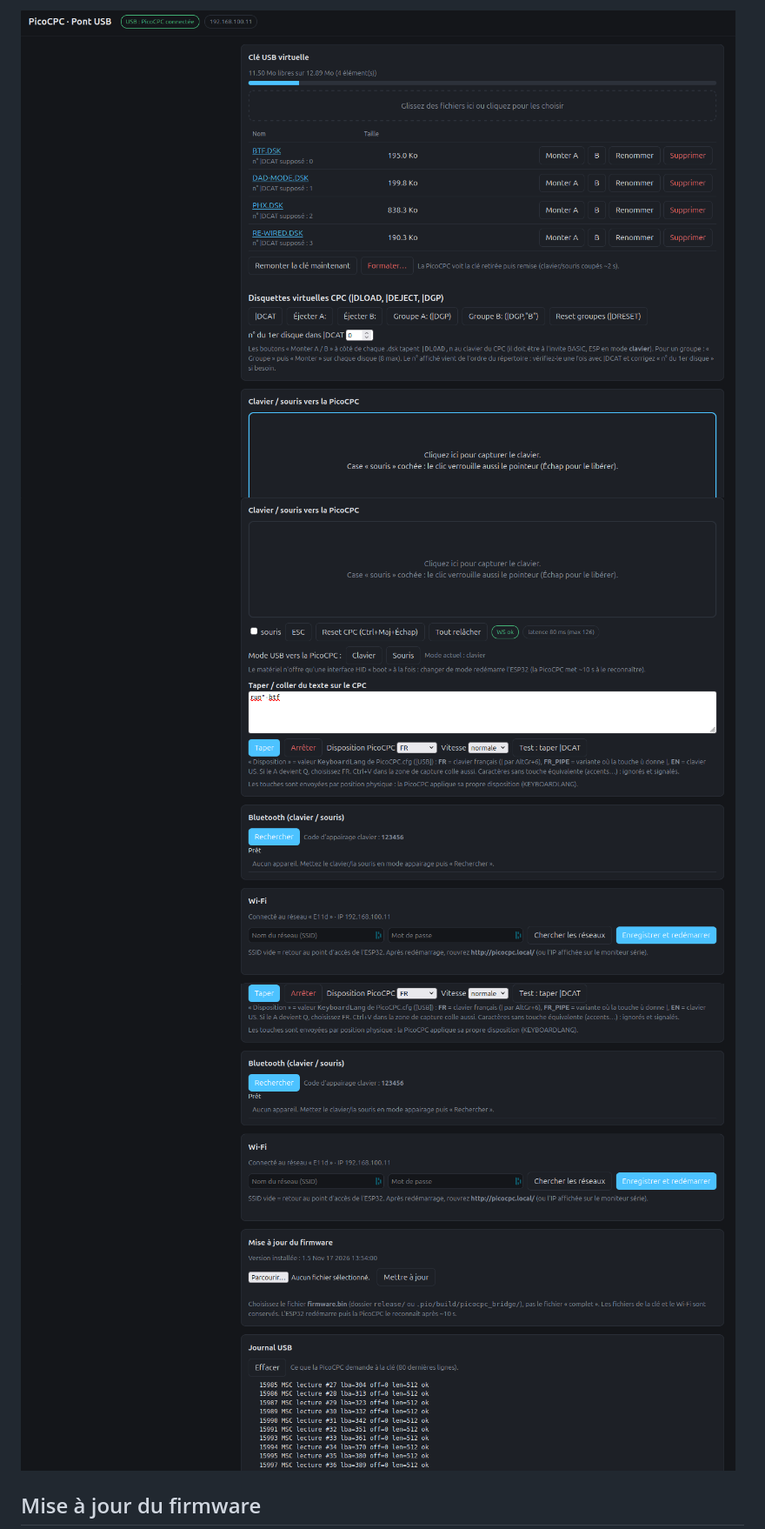
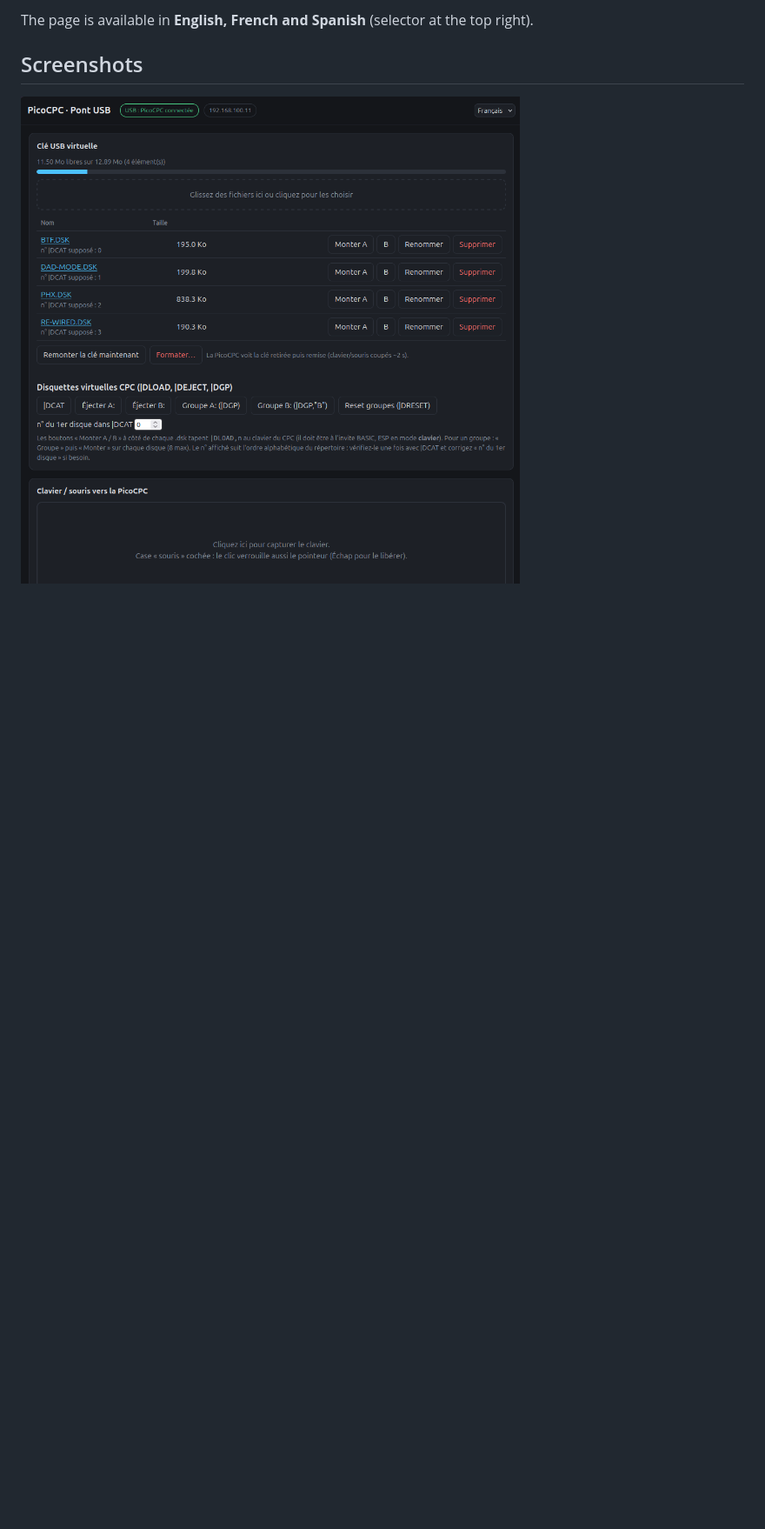
Before and after one commit to bakatek/picoCPC-esp32s3-usb, a Markdown page: README.md, the part around one of its changes. Shown at 87% size. Rendered like a GitHub page; pictures changed too: imgs/1.png, imgs/2.png, imgs/3.png; blank space fills up the shorter version.

```diff
--- a/README.md
+++ b/README.md
@@ -13,8 +11,7 @@ Tests hote (PC) du disque + FAT16 : `tools/hosttest` (g++ + python3), voir `test
 
-![img3](imgs/1.png "")
-![img2](imgs/2.png "")
-![img3](imgs/3.png "")
+The page is available in **English, French and Spanish** (selector at the top right).
 
+## Screenshots
 
-## Mise à jour du firmware
+![Screenshot 1](imgs/1.png)
 
```
Also changed, not shown: other parts of README.md (+80 -16 lines), README_ES.md (added, +93 -0 lines), README_FR.md (added, +93 -0 lines), 9 other files.
